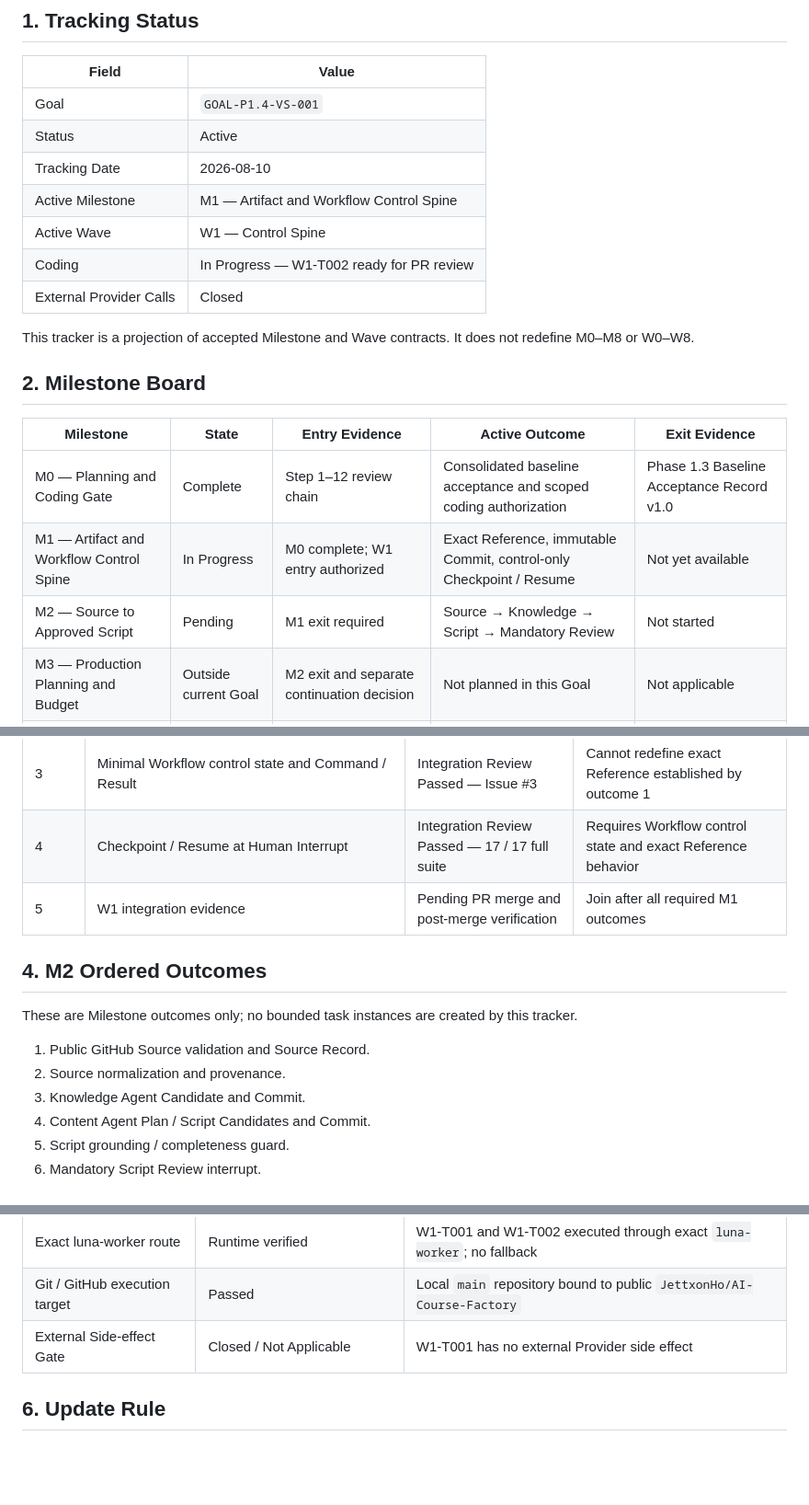
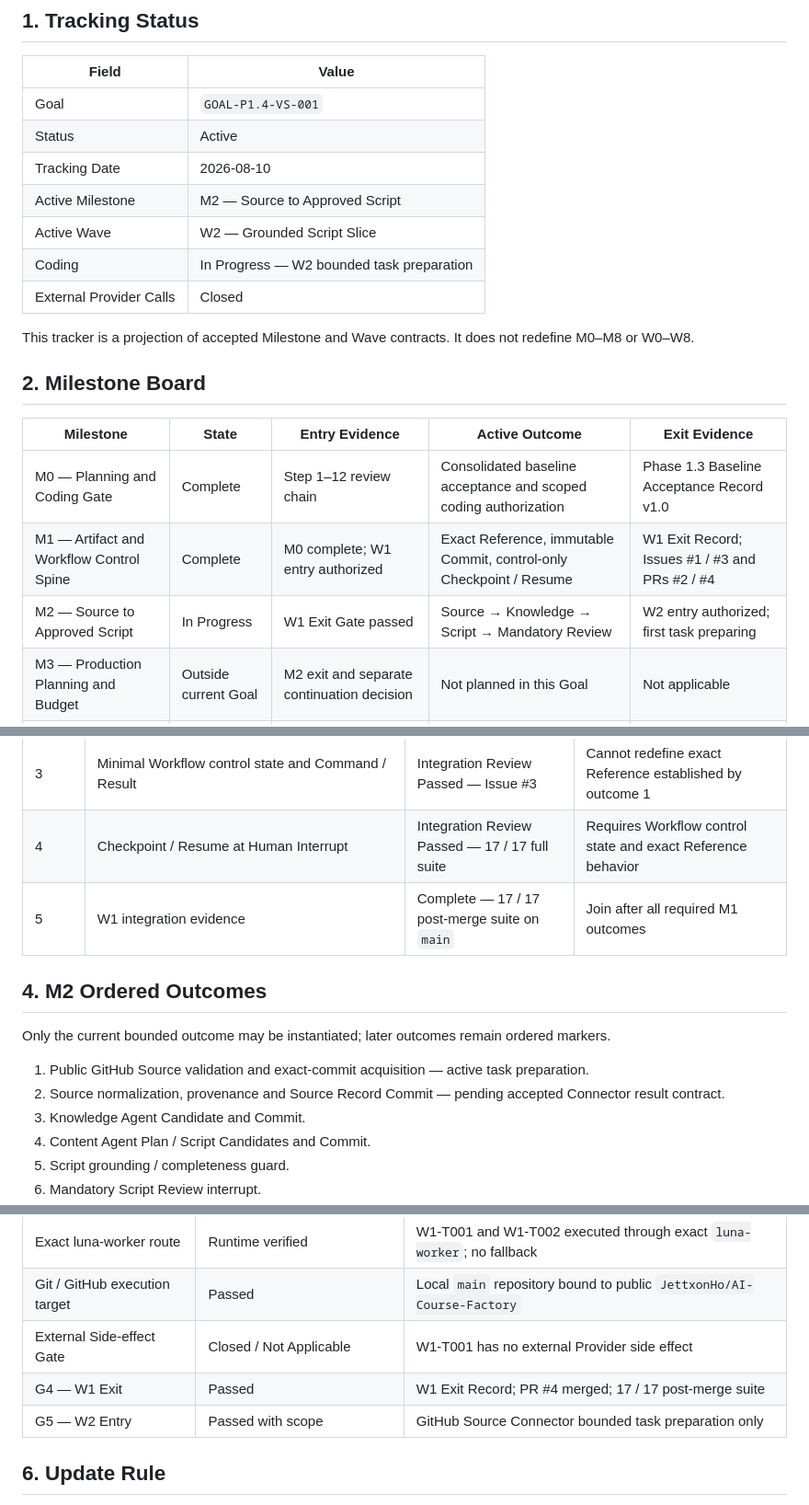
Before and after one commit to JettxonHo/AI-Course-Factory, a Markdown page: docs/implementation-plan/AI_Course_Factory_MVP_Phase_1.4_Milestone_Tracking_v0.1.md, 3 parts joined by grey strips. Shown at 92% size. GitHub-like rendering; blank space fills up the shorter version.

Commit message:
Close W1 and authorize W2 task preparation

```diff
--- a/docs/implementation-plan/AI_Course_Factory_MVP_Phase_1.4_Milestone_Tracking_v0.1.md
+++ b/docs/implementation-plan/AI_Course_Factory_MVP_Phase_1.4_Milestone_Tracking_v0.1.md
@@ -7,9 +7,9 @@
 | Goal | `GOAL-P1.4-VS-001` |
 | Status | Active |
 | Tracking Date | 2026-08-10 |
-| Active Milestone | M1 — Artifact and Workflow Control Spine |
-| Active Wave | W1 — Control Spine |
-| Coding | In Progress — W1-T002 ready for PR review |
+| Active Milestone | M2 — Source to Approved Script |
+| Active Wave | W2 — Grounded Script Slice |
+| Coding | In Progress — W2 bounded task preparation |
 | External Provider Calls | Closed |
 
 This tracker is a projection of accepted Milestone and Wave contracts. It does not redefine M0–M8 or W0–W8.
@@ -19,8 +19,8 @@ This tracker is a projection of accepted Milestone and Wave contracts. It does n
 | Milestone | State | Entry Evidence | Active Outcome | Exit Evidence |
 | --- | --- | --- | --- | --- |
 | M0 — Planning and Coding Gate | Complete | Step 1–12 review chain | Consolidated baseline acceptance and scoped coding authorization | Phase 1.3 Baseline Acceptance Record v1.0 |
-| M1 — Artifact and Workflow Control Spine | In Progress | M0 complete; W1 entry authorized | Exact Reference, immutable Commit, control-only Checkpoint / Resume | Not yet available |
-| M2 — Source to Approved Script | Pending | M1 exit required | Source → Knowledge → Script → Mandatory Review | Not started |
+| M1 — Artifact and Workflow Control Spine | Complete | M0 complete; W1 entry authorized | Exact Reference, immutable Commit, control-only Checkpoint / Resume | W1 Exit Record; Issues #1 / #3 and PRs #2 / #4 |
+| M2 — Source to Approved Script | In Progress | W1 Exit Gate passed | Source → Knowledge → Script → Mandatory Review | W2 entry authorized; first task preparing |
 | M3 — Production Planning and Budget | Outside current Goal | M2 exit and separate continuation decision | Not planned in this Goal | Not applicable |
 | M4 — Safe Production Closure | Outside current Goal | M3 exit | Not planned in this Goal | Not applicable |
 | M5 — Provider-backed Production | Outside current Goal | M4 exit plus external side-effect authorization | Not planned in this Goal | Not applicable |
@@ -38,14 +38,14 @@ Only the next bounded outcome is instantiated. Later outcomes remain ordering ma
 | 2 | Artifact Storage Adapter seam | Deferred beyond first in-memory Vertical Slice | Persistent replacement must keep the accepted Artifact interface |
 | 3 | Minimal Workflow control state and Command / Result | Integration Review Passed — Issue #3 | Cannot redefine exact Reference established by outcome 1 |
 | 4 | Checkpoint / Resume at Human Interrupt | Integration Review Passed — 17 / 17 full suite | Requires Workflow control state and exact Reference behavior |
-| 5 | W1 integration evidence | Pending PR merge and post-merge verification | Join after all required M1 outcomes |
+| 5 | W1 integration evidence | Complete — 17 / 17 post-merge suite on `main` | Join after all required M1 outcomes |
 
 ## 4. M2 Ordered Outcomes
 
-These are Milestone outcomes only; no bounded task instances are created by this tracker.
+Only the current bounded outcome may be instantiated; later outcomes remain ordered markers.
 
-1. Public GitHub Source validation and Source Record.
-2. Source normalization and provenance.
+1. Public GitHub Source validation and exact-commit acquisition — active task preparation.
+2. Source normalization, provenance and Source Record Commit — pending accepted Connector result contract.
 3. Knowledge Agent Candidate and Commit.
 4. Content Agent Plan / Script Candidates and Commit.
 5. Script grounding / completeness guard.
@@ -64,6 +64,8 @@ These are Milestone outcomes only; no bounded task instances are created by this
 | Exact luna-worker route | Runtime verified | W1-T001 and W1-T002 executed through exact `luna-worker`; no fallback |
 | Git / GitHub execution target | Passed | Local `main` repository bound to public `JettxonHo/AI-Course-Factory` |
 | External Side-effect Gate | Closed / Not Applicable | W1-T001 has no external Provider side effect |
+| G4 — W1 Exit | Passed | W1 Exit Record; PR #4 merged; 17 / 17 post-merge suite |
+| G5 — W2 Entry | Passed with scope | GitHub Source Connector bounded task preparation only |
 
 ## 6. Update Rule
 
```
Also changed, not shown: 2 other files.
